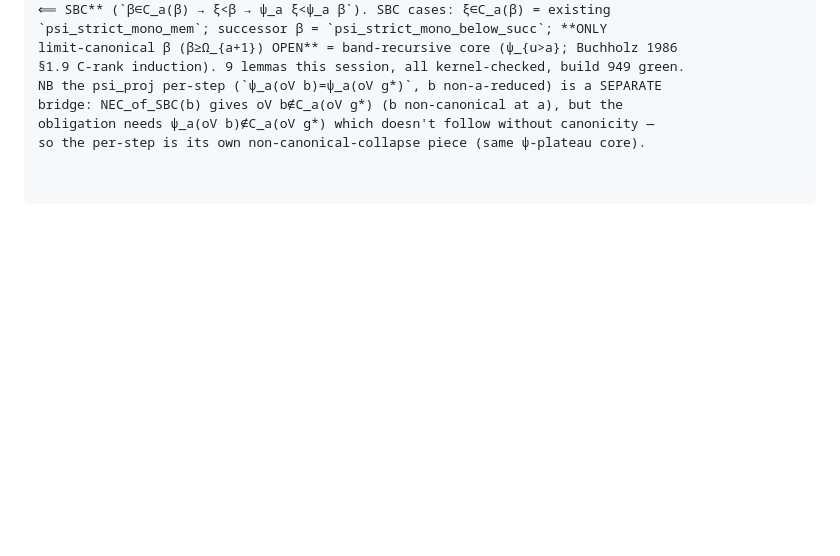
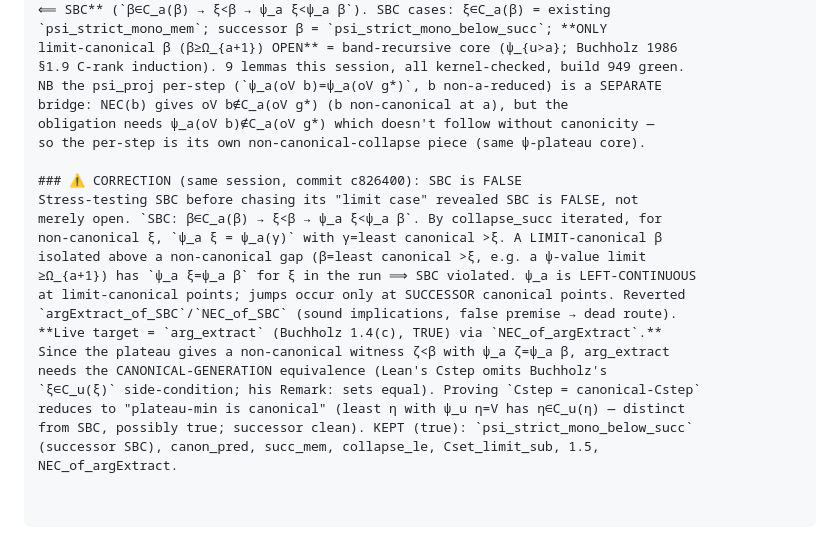
Before and after one commit to koteitan/yet-another-pss-proof, a Markdown page: nrm_stepdec_design.md, the part around the change. GitHub-like rendering; blank space fills up the shorter version.

Commit message:
doc: correct SBC-false finding; live target is arg_extract via canonical-generation
Co-Authored-By: Claude Opus 4.8 (1M context) <noreply@anthropic.com>

```diff
--- a/nrm_stepdec_design.md
+++ b/nrm_stepdec_design.md
@@ -556,6 +556,23 @@ NO level mismatch; SBC + psi_strict_mono_arg pin the witness ζ=β) and `NEC_of_
 limit-canonical β (β≥Ω_{a+1}) OPEN** = band-recursive core (ψ_{u>a}; Buchholz 1986
 §1.9 C-rank induction). 9 lemmas this session, all kernel-checked, build 949 green.
 NB the psi_proj per-step (`ψ_a(oV b)=ψ_a(oV g*)`, b non-a-reduced) is a SEPARATE
-bridge: NEC_of_SBC(b) gives oV b∉C_a(oV g*) (b non-canonical at a), but the
+bridge: NEC(b) gives oV b∉C_a(oV g*) (b non-canonical at a), but the
 obligation needs ψ_a(oV b)∉C_a(oV g*) which doesn't follow without canonicity —
 so the per-step is its own non-canonical-collapse piece (same ψ-plateau core).
+
+### ⚠️ CORRECTION (same session, commit c826400): SBC is FALSE
+Stress-testing SBC before chasing its "limit case" revealed SBC is FALSE, not
+merely open. `SBC: β∈C_a(β) → ξ<β → ψ_a ξ<ψ_a β`. By collapse_succ iterated, for
+non-canonical ξ, `ψ_a ξ = ψ_a(γ)` with γ=least canonical >ξ. A LIMIT-canonical β
+isolated above a non-canonical gap (β=least canonical >ξ, e.g. a ψ-value limit
+≥Ω_{a+1}) has `ψ_a ξ=ψ_a β` for ξ in the run ⟹ SBC violated. ψ_a is LEFT-CONTINUOUS
+at limit-canonical points; jumps occur only at SUCCESSOR canonical points. Reverted
+`argExtract_of_SBC`/`NEC_of_SBC` (sound implications, false premise → dead route).
+**Live target = `arg_extract` (Buchholz 1.4(c), TRUE) via `NEC_of_argExtract`.**
+Since the plateau gives a non-canonical witness ζ<β with ψ_a ζ=ψ_a β, arg_extract
+needs the CANONICAL-GENERATION equivalence (Lean's Cstep omits Buchholz's
+`ξ∈C_u(ξ)` side-condition; his Remark: sets equal). Proving `Cstep = canonical-Cstep`
+reduces to "plateau-min is canonical" (least η with ψ_u η=V has η∈C_u(η) — distinct
+from SBC, possibly true; successor clean). KEPT (true): `psi_strict_mono_below_succ`
+(successor SBC), canon_pred, succ_mem, collapse_le, Cset_limit_sub, 1.5,
+NEC_of_argExtract.
```
